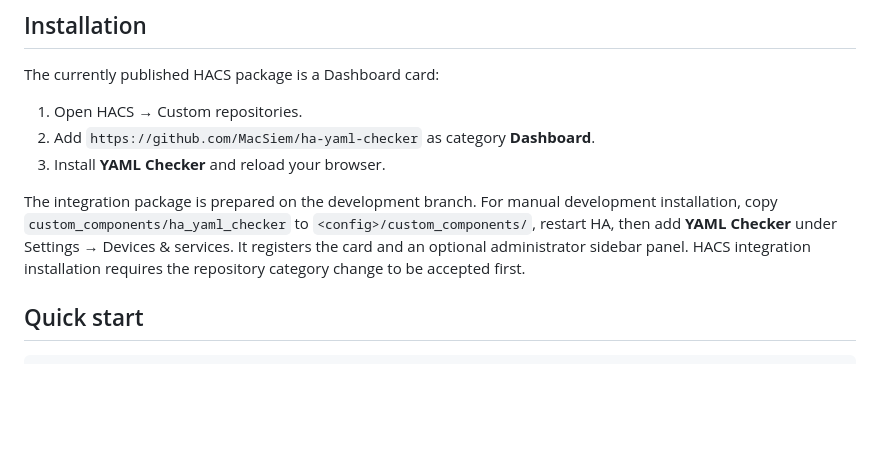
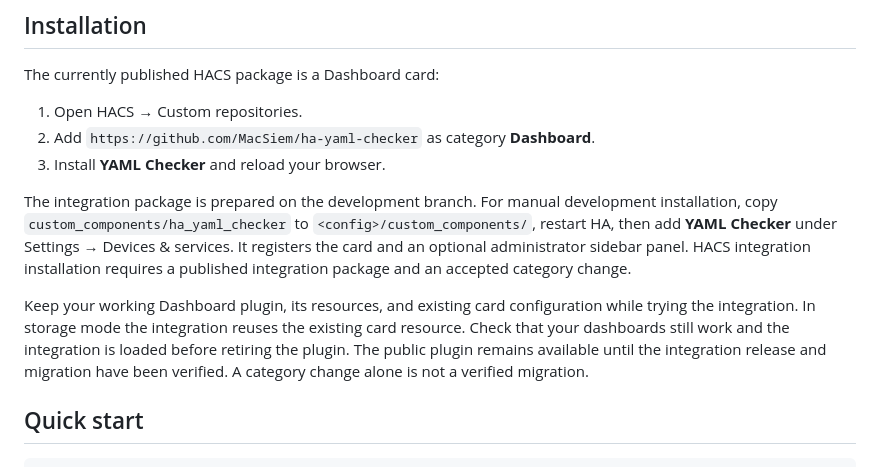
Before and after one commit to MacSiem/ha-yaml-checker, a Markdown page: README.md, the part around the change. Rendered like a GitHub page; blank space fills up the shorter version.

Commit message:
docs: retain working plugin until integration migration is verified

```diff
--- a/README.md
+++ b/README.md
@@ -78,8 +78,15 @@ The integration package is prepared on the development branch. For manual
 development installation, copy `custom_components/ha_yaml_checker` to
 `<config>/custom_components/`, restart HA, then add **YAML Checker** under
 Settings → Devices & services. It registers the card and an optional
-administrator sidebar panel. HACS integration installation requires the
-repository category change to be accepted first.
+administrator sidebar panel. HACS integration installation requires a
+published integration package and an accepted category change.
+
+Keep your working Dashboard plugin, its resources, and existing card configuration
+while trying the integration. In storage mode the integration reuses the existing
+card resource. Check that your dashboards still work and the integration is loaded
+before retiring the plugin. The public plugin remains available until the
+integration release and migration have been verified. A category change alone
+is not a verified migration.
 
 ## Quick start
 
```
